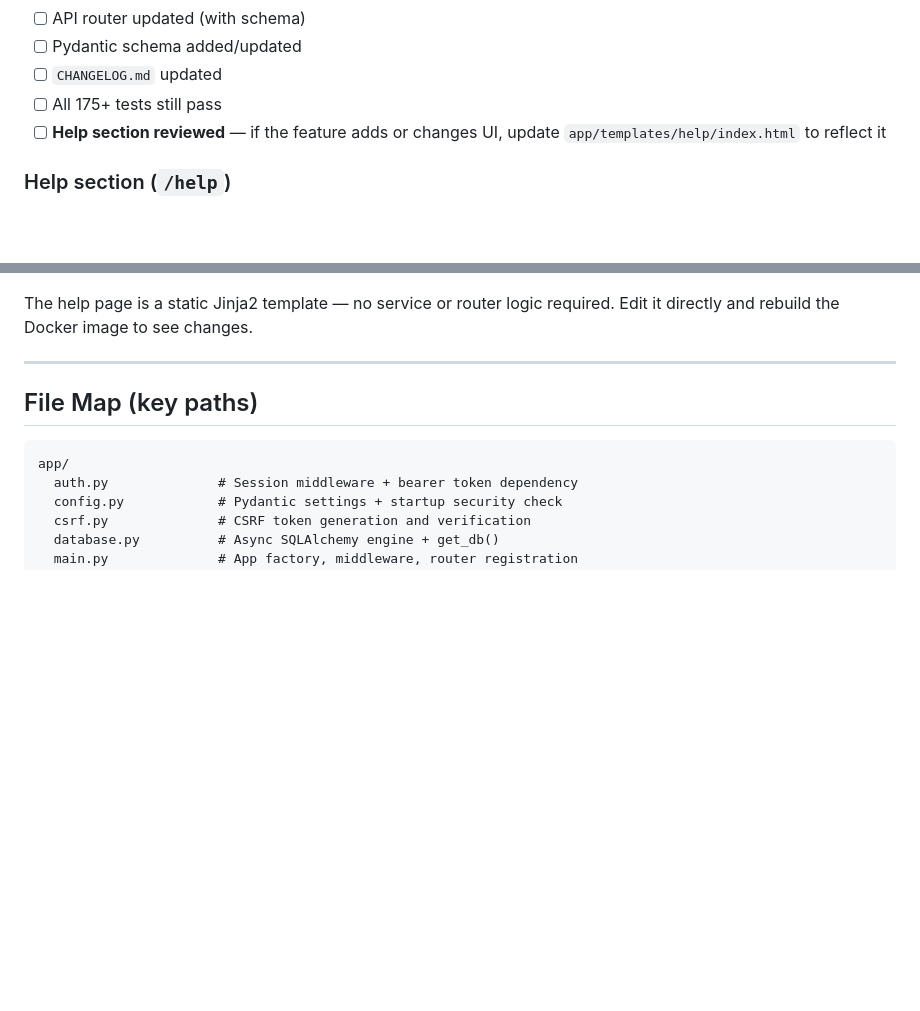
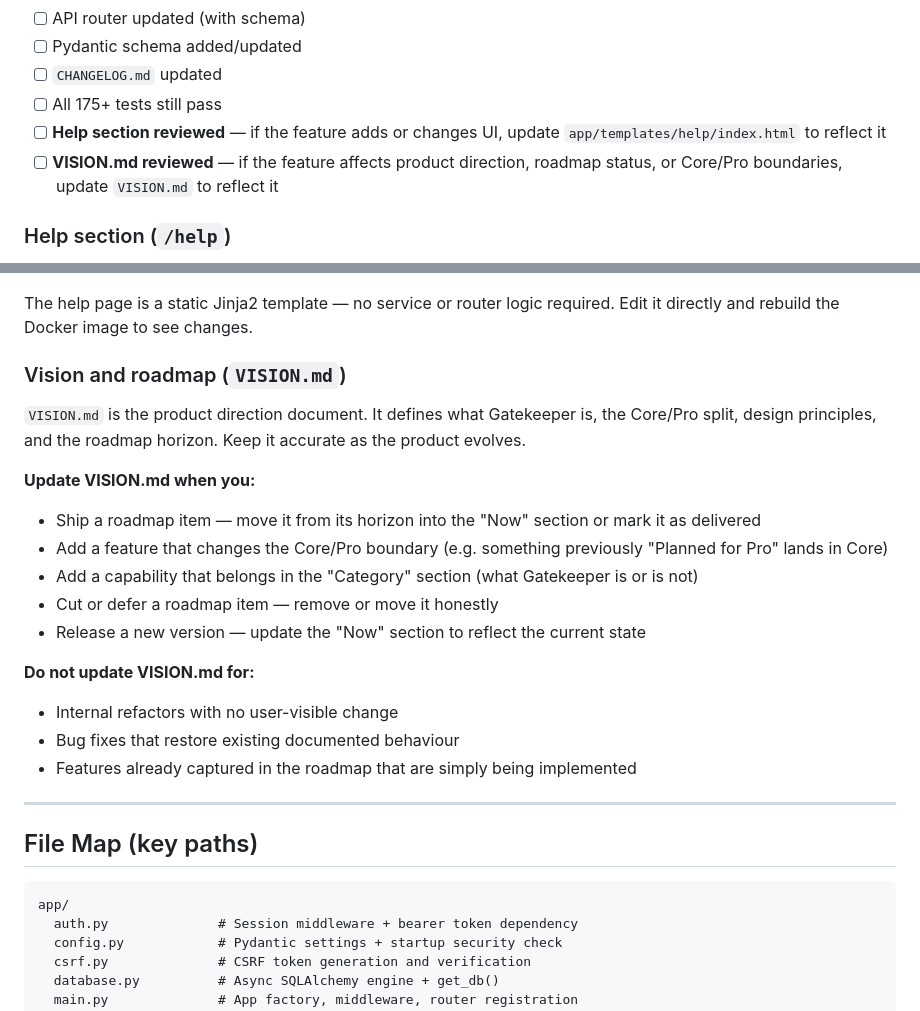
Before and after one commit to iwegbue/gatekeeper, a Markdown page: CLAUDE.md, 2 parts joined by grey strips. GitHub-like rendering; blank space fills up the shorter version.

```diff
--- a/CLAUDE.md
+++ b/CLAUDE.md
@@ -223,6 +223,7 @@ API routers: raise `HTTPException` with appropriate status codes:
 - [ ] `CHANGELOG.md` updated
 - [ ] All 175+ tests still pass
 - [ ] **Help section reviewed** — if the feature adds or changes UI, update `app/templates/help/index.html` to reflect it
+- [ ] **VISION.md reviewed** — if the feature affects product direction, roadmap status, or Core/Pro boundaries, update `VISION.md` to reflect it
 
 ### Help section (`/help`)
 
@@ -241,6 +242,22 @@ The help page at `app/templates/help/index.html` is the single source of in-app
 - Styling or layout tweaks that don't affect how a feature works
 
 The help page is a static Jinja2 template — no service or router logic required. Edit it directly and rebuild the Docker image to see changes.
+
+### Vision and roadmap (`VISION.md`)
+
+`VISION.md` is the product direction document. It defines what Gatekeeper is, the Core/Pro split, design principles, and the roadmap horizon. Keep it accurate as the product evolves.
+
+**Update VISION.md when you:**
+- Ship a roadmap item — move it from its horizon into the "Now" section or mark it as delivered
+- Add a feature that changes the Core/Pro boundary (e.g. something previously "Planned for Pro" lands in Core)
+- Add a capability that belongs in the "Category" section (what Gatekeeper is or is not)
+- Cut or defer a roadmap item — remove or move it honestly
+- Release a new version — update the "Now" section to reflect the current state
+
+**Do not update VISION.md for:**
+- Internal refactors with no user-visible change
+- Bug fixes that restore existing documented behaviour
+- Features already captured in the roadmap that are simply being implemented
 
 ---
 
```
Also changed, not shown: VISION.md (added, +149 -0 lines).
